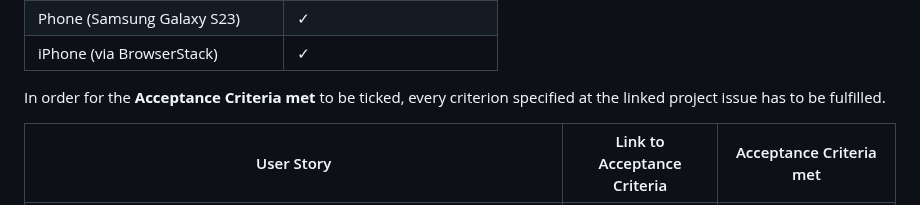
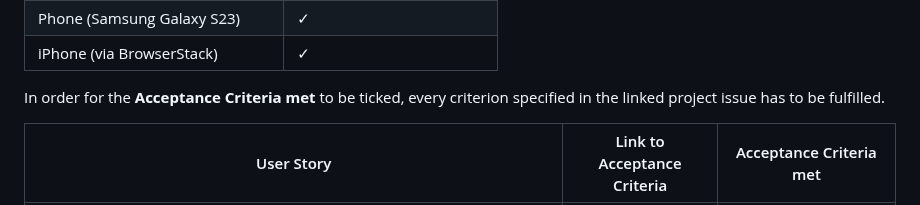
Before and after one commit to Julia-Wagner/PipeTracker, a Markdown page: TESTING.md, the part around one of its changes. GitHub-like rendering.

```diff
--- a/TESTING.md
+++ b/TESTING.md
@@ -53,7 +53,7 @@ I tested to a minimum screen width of **300px** and a maximum screen width of **
 | Phone (Samsung Galaxy S23)         | &check;                     |
 | iPhone (via BrowserStack)          | &check;                     |
 
-In order for the **Acceptance Criteria met** to be ticked, every criterion specified at the linked project issue has to be fulfilled.
+In order for the **Acceptance Criteria met** to be ticked, every criterion specified in the linked project issue has to be fulfilled.
 
 | User Story                                                                                                                                                            | Link to Acceptance Criteria                                   | Acceptance Criteria met                |
 |-----------------------------------------------------------------------------------------------------------------------------------------------------------------------|---------------------------------------------------------------|----------------------------------------|
```
Also changed, not shown: other parts of TESTING.md (+1 -1 lines), AGILE.md (+2 -2 lines), README.md (+5 -5 lines).
